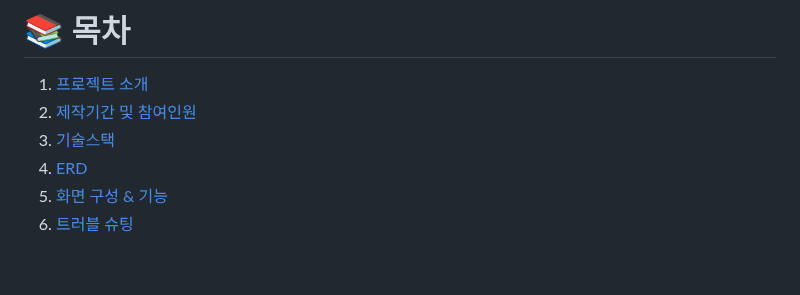
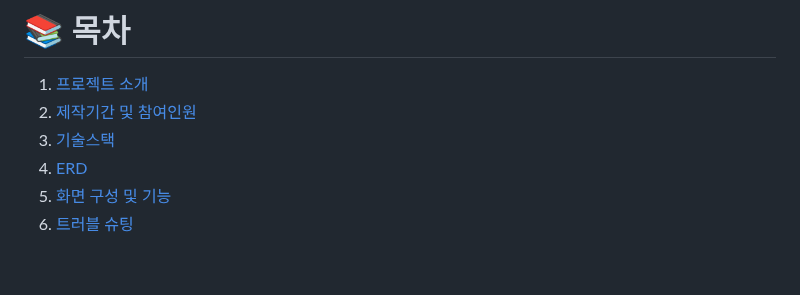
Before and after one commit to kiya-moon/MZTelecom, a Markdown page: README.md, the part around the change. GitHub-like rendering.

```diff
--- a/README.md
+++ b/README.md
@@ -17,8 +17,8 @@
 1. [프로젝트 소개](#-프로젝트-소개)
 2. [제작기간 및 참여인원](#-제작기간-및-참여인원)
 3. [기술스택](#-기술스택)
-4. [ERD](#-ERD)
-5. [화면 구성 & 기능](#-화면-구성-및-기능)
+4. [ERD](#⚙️-erd)
+5. [화면 구성 및 기능](#-화면-구성-및-기능)
 6. [트러블 슈팅](#-트러블-슈팅)
 
 <br>
```
